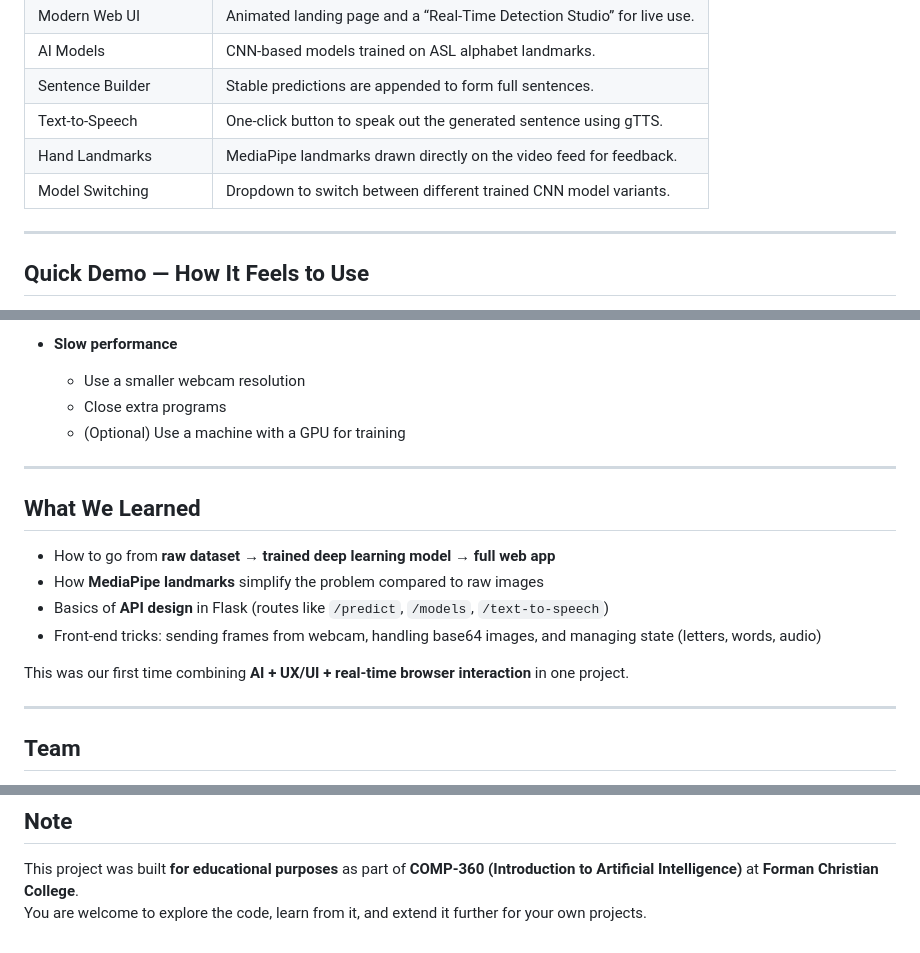
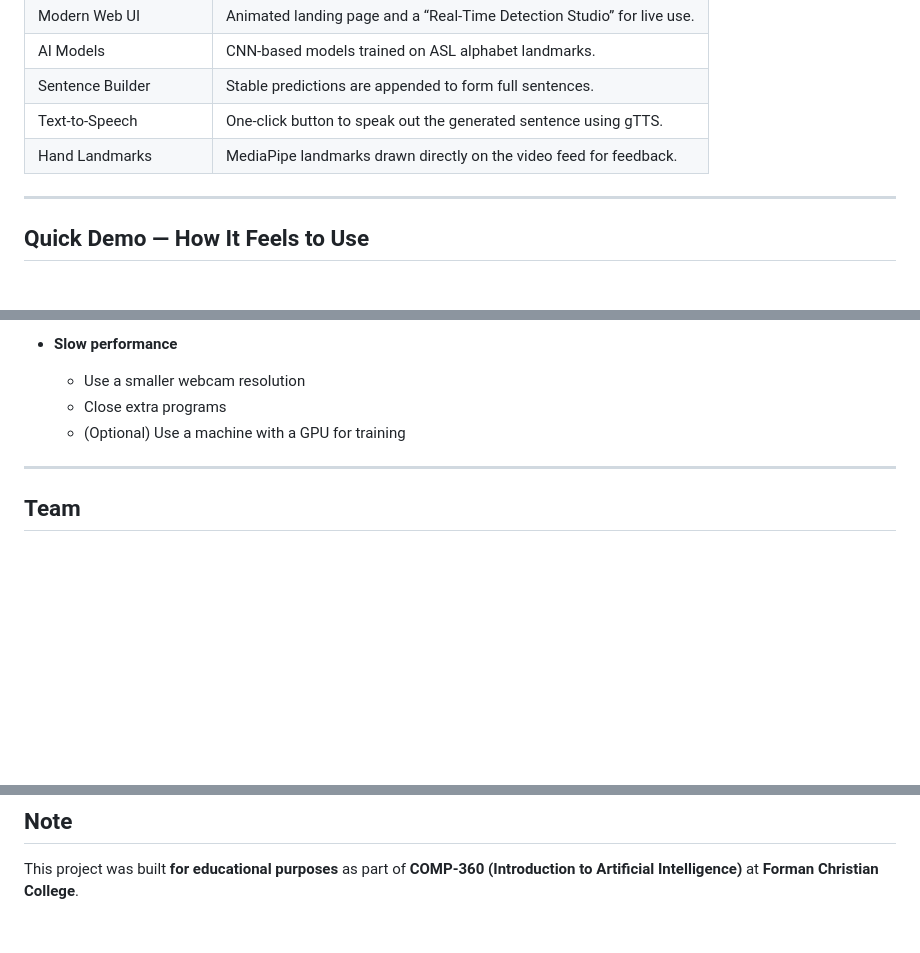
Before and after one commit to haroonmaqbool/SignLanguageRecognition, a Markdown page: README.md, 3 parts joined by grey strips. GitHub-like rendering; blank space fills up the shorter version.

```diff
--- a/README.md
+++ b/README.md
@@ -21,7 +21,6 @@ Turn **ASL hand gestures** into **live text and speech** using **MediaPipe**, **
 | Sentence Builder | Stable predictions are appended to form full sentences. |
 | Text‑to‑Speech | One‑click button to speak out the generated sentence using gTTS. |
 | Hand Landmarks | MediaPipe landmarks drawn directly on the video feed for feedback. |
-| Model Switching | Dropdown to switch between different trained CNN model variants. |
 
 ---
 
@@ -213,17 +212,6 @@ All plots and reports are saved under `plots/` and `reports/`.
 
 ---
 
-## What We Learned
-
-- How to go from **raw dataset → trained deep learning model → full web app**
-- How **MediaPipe landmarks** simplify the problem compared to raw images
-- Basics of **API design** in Flask (routes like `/predict`, `/models`, `/text-to-speech`)
-- Front‑end tricks: sending frames from webcam, handling base64 images, and managing state (letters, words, audio)
-
-This was our first time combining **AI + UX/UI + real‑time browser interaction** in one project.
-
----
-
 ## Team
 
 - **Haroon** – Model integration, backend logic, real‑time prediction loop
@@ -237,4 +225,3 @@ This was our first time combining **AI + UX/UI + real‑time browser interaction
 ## Note
 
 This project was built **for educational purposes** as part of **COMP‑360 (Introduction to Artificial Intelligence)** at **Forman Christian College**.
-You are welcome to explore the code, learn from it, and extend it further for your own projects.
```
